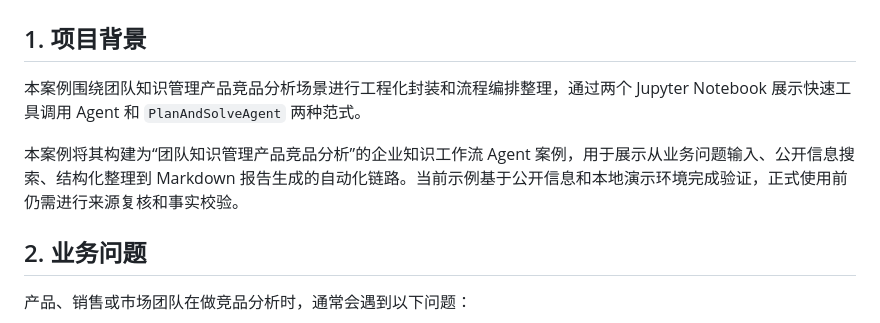
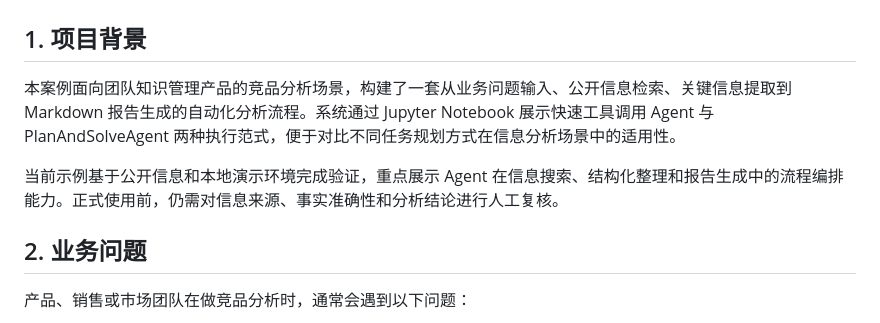
Before and after one commit to Dilysy/agent-portfolio-cases, a Markdown page: cases/competitor-analysis-agent/README.md, the part around the change. GitHub-like rendering.

```diff
--- a/cases/competitor-analysis-agent/README.md
+++ b/cases/competitor-analysis-agent/README.md
@@ -2,9 +2,9 @@
 
 ## 1. 项目背景
 
-本案例围绕团队知识管理产品竞品分析场景进行工程化封装和流程编排整理，通过两个 Jupyter Notebook 展示快速工具调用 Agent 和 `PlanAndSolveAgent` 两种范式。
+本案例面向团队知识管理产品的竞品分析场景，构建了一套从业务问题输入、公开信息检索、关键信息提取到 Markdown 报告生成的自动化分析流程。系统通过 Jupyter Notebook 展示快速工具调用 Agent 与 PlanAndSolveAgent 两种执行范式，便于对比不同任务规划方式在信息分析场景中的适用性。
 
-本案例将其构建为“团队知识管理产品竞品分析”的企业知识工作流 Agent 案例，用于展示从业务问题输入、公开信息搜索、结构化整理到 Markdown 报告生成的自动化链路。当前示例基于公开信息和本地演示环境完成验证，正式使用前仍需进行来源复核和事实校验。
+当前示例基于公开信息和本地演示环境完成验证，重点展示 Agent 在信息搜索、结构化整理和报告生成中的流程编排能力。正式使用前，仍需对信息来源、事实准确性和分析结论进行人工复核。
 
 ## 2. 业务问题
 
```
